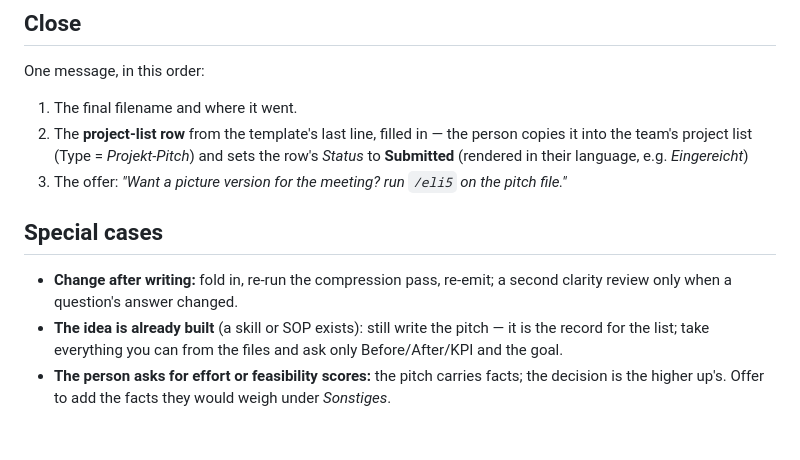
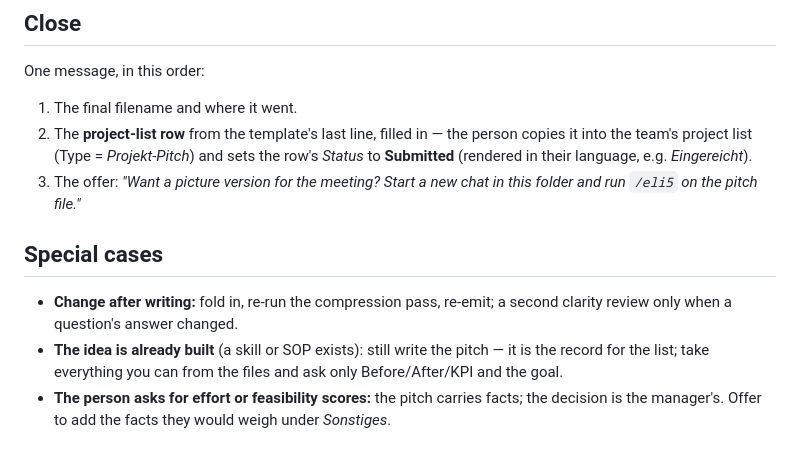
Before and after one commit to Fpshealth/ai-advantage, a Markdown page: skills/pitch/SKILL.md, the part around one of its changes. Drawn GitHub-style.

```diff
--- a/skills/pitch/SKILL.md
+++ b/skills/pitch/SKILL.md
@@ -75,12 +79,12 @@ One message, in this order:
 1. The final filename and where it went.
 2. The **project-list row** from the template's last line, filled in — the person copies it into
    the team's project list (Type = *Projekt-Pitch*) and sets the row's *Status* to **Submitted**
-   (rendered in their language, e.g. *Eingereicht*)
-3. The offer: *"Want a picture version for the meeting? run
+   (rendered in their language, e.g. *Eingereicht*).
+3. The offer: *"Want a picture version for the meeting? Start a new chat in this folder and run
    `/eli5` on the pitch file."*
 
 ## Special cases
 
 - **Change after writing:** fold in, re-run the compression pass, re-emit; a second clarity review only when a question's answer changed.
 - **The idea is already built** (a skill or SOP exists): still write the pitch — it is the record for the list; take everything you can from the files and ask only Before/After/KPI and the goal.
-- **The person asks for effort or feasibility scores:** the pitch carries facts; the decision is the higher up's. Offer to add the facts they would weigh under *Sonstiges*.
+- **The person asks for effort or feasibility scores:** the pitch carries facts; the decision is the manager's. Offer to add the facts they would weigh under *Sonstiges*.
```
Also changed, not shown: other parts of skills/pitch/SKILL.md (+24 -20 lines), CHANGELOG.md (+7 -0 lines), 1 other file.
